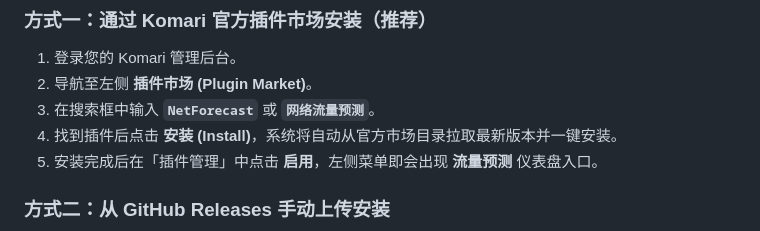
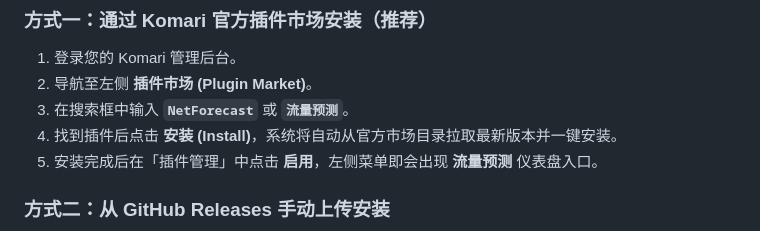
Before and after one commit to livingfree2023/Komari-Plugin-NetForecast, a Markdown page: README.md, the part around the change. Drawn GitHub-style.

Commit message:
Clarify search term in installation instructions
Update the installation instructions for clarity.

```diff
--- a/README.md
+++ b/README.md
@@ -39,7 +39,7 @@
 
 1. 登录您的 Komari 管理后台。
 2. 导航至左侧 **插件市场 (Plugin Market)**。
-3. 在搜索框中输入 **`NetForecast`** 或 **`网络流量预测`**。
+3. 在搜索框中输入 **`NetForecast`** 或 **`流量预测`**。
 4. 找到插件后点击 **安装 (Install)**，系统将自动从官方市场目录拉取最新版本并一键安装。
 5. 安装完成后在「插件管理」中点击 **启用**，左侧菜单即会出现 **流量预测** 仪表盘入口。
 
```
